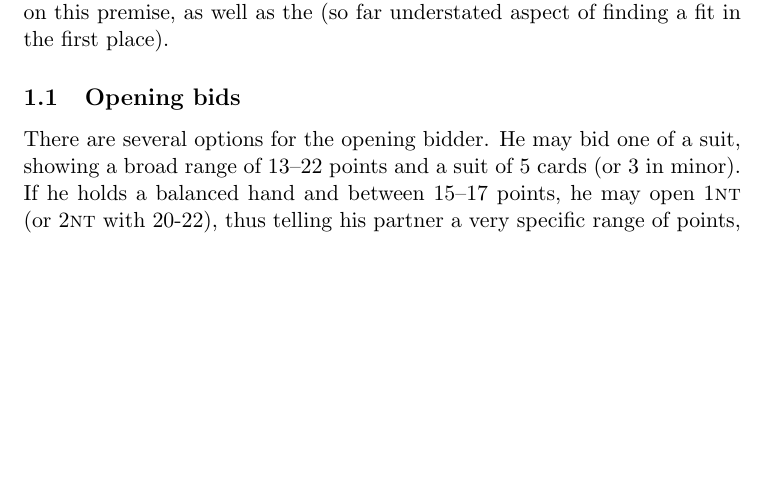
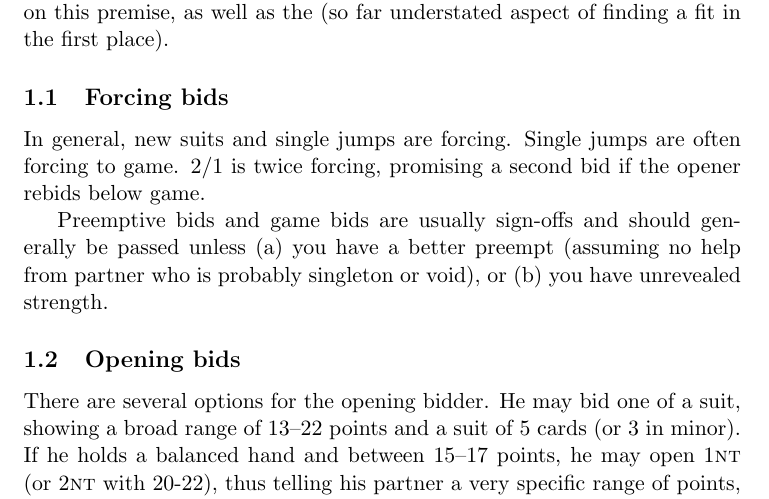
Before and after one commit to shicks/bridgesheets, a LaTeX document (basic.tex): part of page 2 of 8, cut so that both start at the same text, the shorter picture padded with empty space. Compiled offline with pdfLaTeX.

Commit message:
Add brief section about forcing bids to basic
darcs-hash:20070214083756-0087a-c194342b1f9195975a06c47d904f637d2a370770.gz

```diff
--- a/basic.tex
+++ b/basic.tex
@@ -80,6 +80,16 @@ is obvious).  If one partner has invitational strength, he must ask
 the other for ``a little more'' than previously promised.  Much of the
 following bidding structure is based on this premise, as well as the
 (so far understated aspect of finding a fit in the first place).
+
+\subsection{Forcing bids}
+In general, new suits and single jumps are forcing.  Single jumps are
+often forcing to game.  2/1 is twice forcing, promising a second bid
+if the opener rebids below game.
+
+Preemptive bids and game bids are usually sign-offs and should generally
+be passed unless (a) you have a better preempt (assuming no
+help from partner who is probably singleton or void), or (b) you have
+unrevealed strength.
 
 \subsection{Opening bids}
 There are several options for the opening bidder.  He may bid one of a
```
